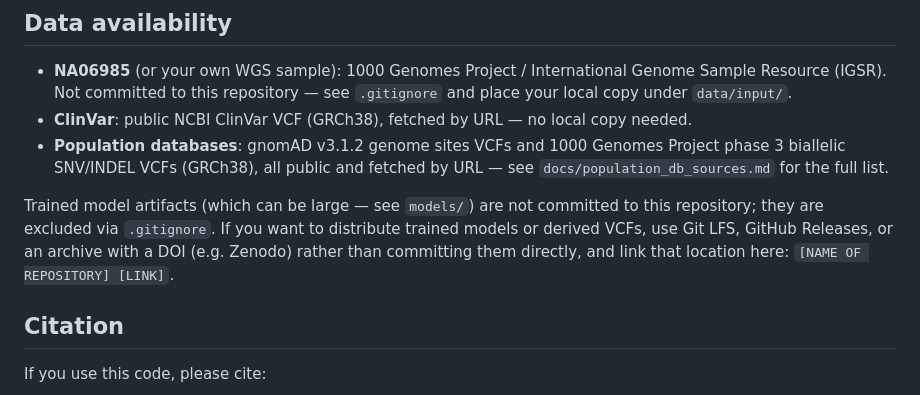
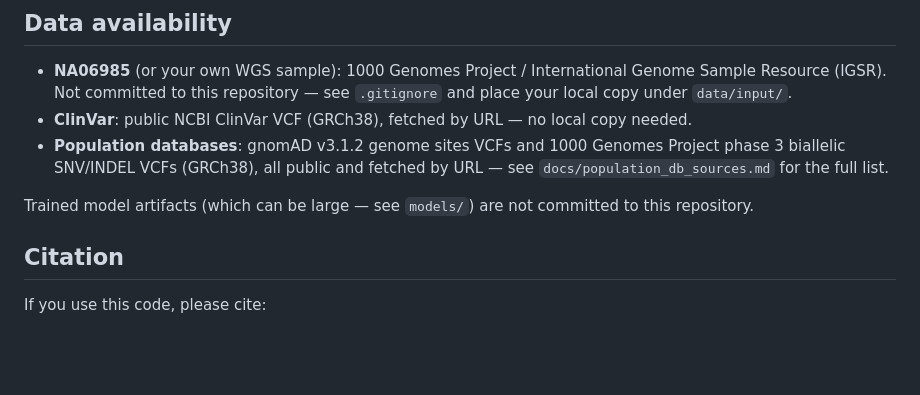
Before and after one commit to vera-gomes/Combining-Generative-and-Discriminative-Evidence-for-Variant-Post-Filtering, a Markdown page: README.md, the part around the change. Rendered like a GitHub page; blank space fills up the shorter version.

```diff
--- a/README.md
+++ b/README.md
@@ -191,7 +191,7 @@ Apply-mode runs against the full gnomAD v3.1.2 + 1000 Genomes PopDB source list
 - **ClinVar**: public NCBI ClinVar VCF (GRCh38), fetched by URL — no local copy needed.
 - **Population databases**: gnomAD v3.1.2 genome sites VCFs and 1000 Genomes Project phase 3 biallelic SNV/INDEL VCFs (GRCh38), all public and fetched by URL — see `docs/population_db_sources.md` for the full list.
 
-Trained model artifacts (which can be large — see `models/`) are not committed to this repository; they are excluded via `.gitignore`. If you want to distribute trained models or derived VCFs, use Git LFS, GitHub Releases, or an archive with a DOI (e.g. Zenodo) rather than committing them directly, and link that location here: `[NAME OF REPOSITORY] [LINK]`.
+Trained model artifacts (which can be large — see `models/`) are not committed to this repository.
 
 ## Citation
 
```
